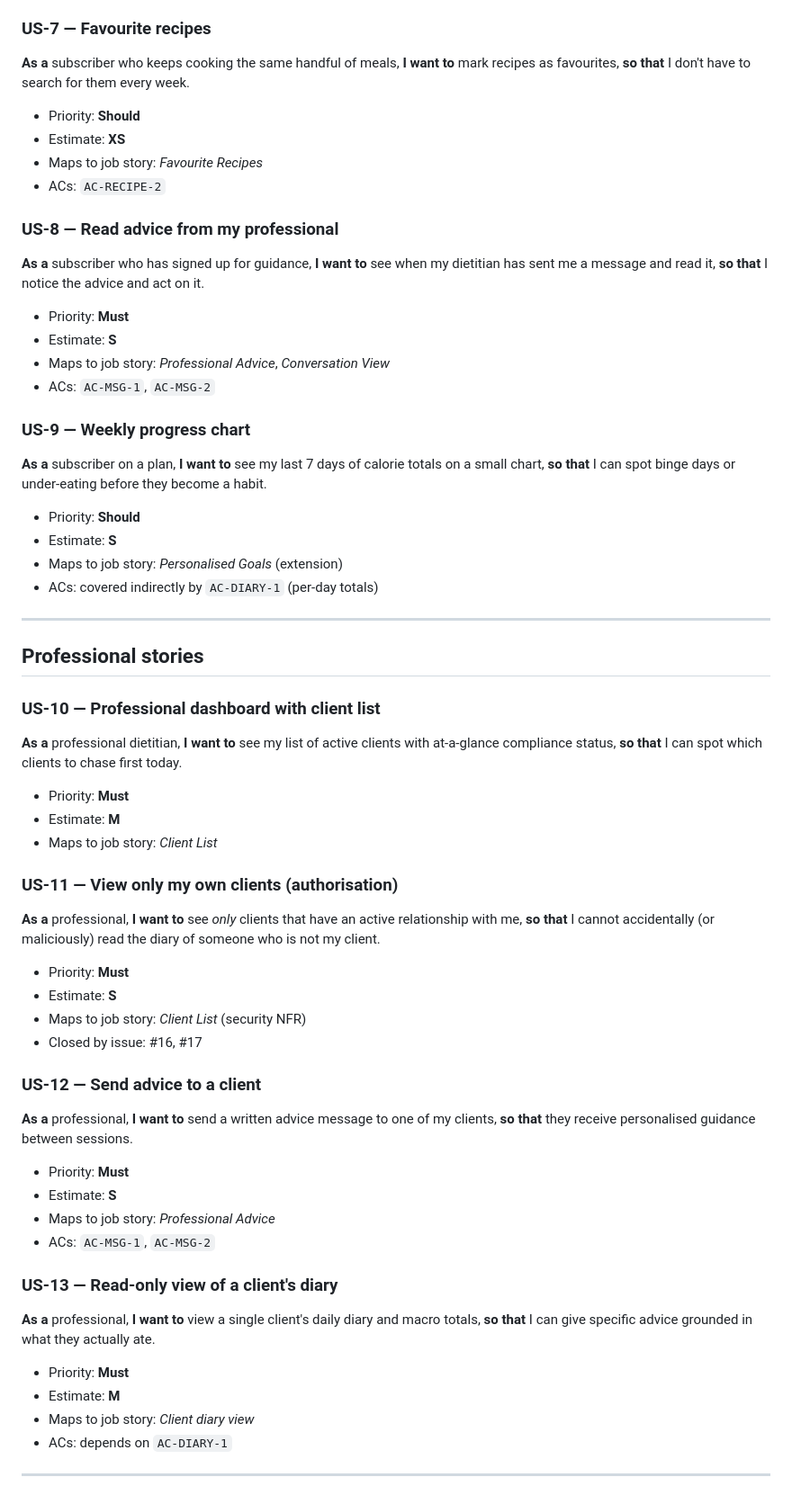
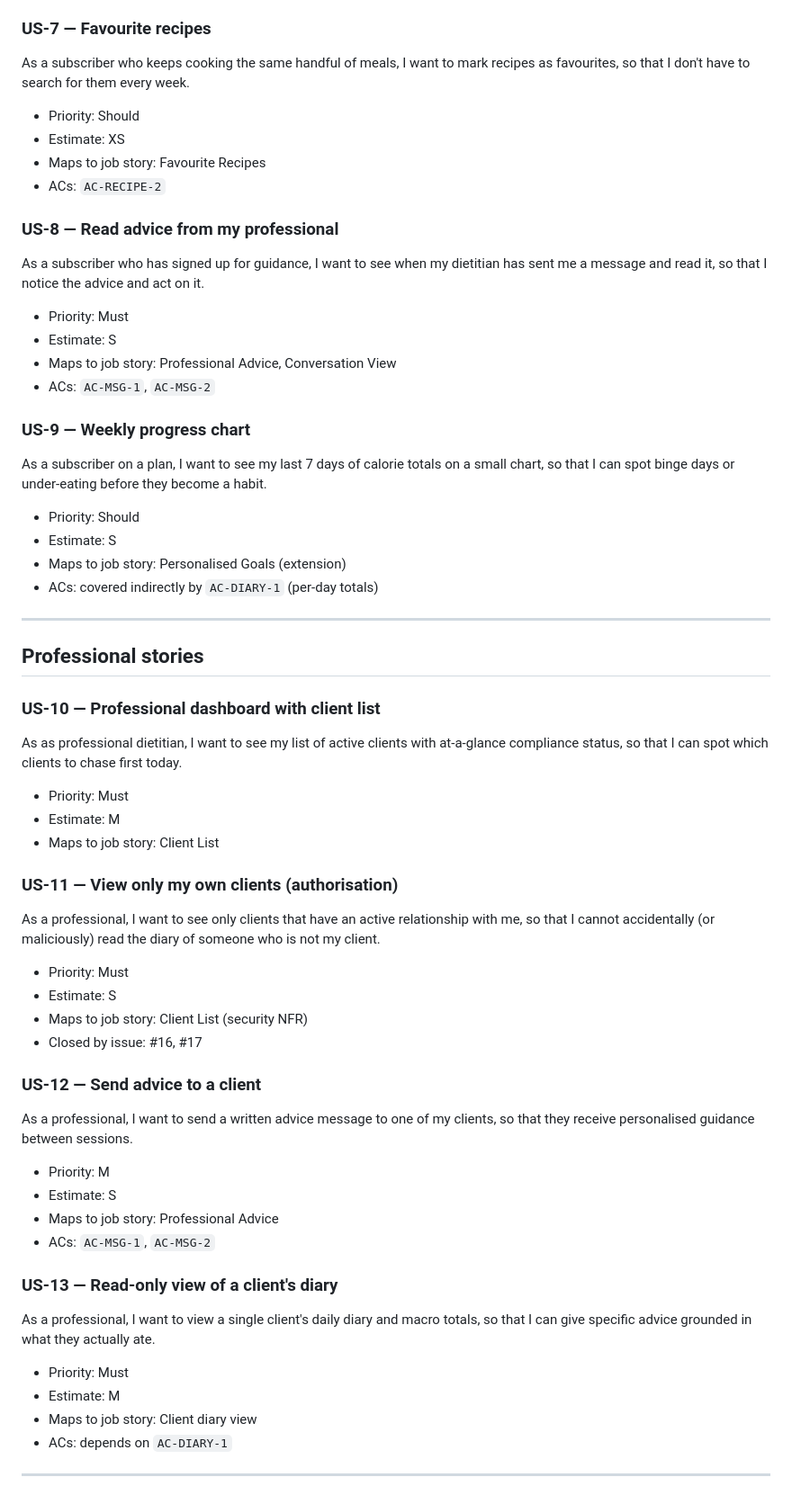
Before and after one commit to X-07-xqf/2850final-project, a Markdown page: USER_STORIES.md, the part around one of its changes. Shown at 90% size. Rendered like a GitHub page.

Commit message:
formatting changes to user stories

```diff
--- a/USER_STORIES.md
+++ b/USER_STORIES.md
@@ -73,30 +73,30 @@ This file is the prioritised user-story backlog for the project. It complements
 - ACs: `AC-RECIPE-1`, `AC-DIARY-2`
 
 ### US-7 — Favourite recipes
-**As a** subscriber who keeps cooking the same handful of meals,
-**I want to** mark recipes as favourites,
-**so that** I don't have to search for them every week.
-- Priority: **Should**
-- Estimate: **XS**
-- Maps to job story: *Favourite Recipes*
+As a subscriber who keeps cooking the same handful of meals,
+I want to mark recipes as favourites,
+so that I don't have to search for them every week.
+- Priority: Should
+- Estimate: XS
+- Maps to job story: Favourite Recipes
 - ACs: `AC-RECIPE-2`
 
 ### US-8 — Read advice from my professional
-**As a** subscriber who has signed up for guidance,
-**I want to** see when my dietitian has sent me a message and read it,
-**so that** I notice the advice and act on it.
-- Priority: **Must**
-- Estimate: **S**
-- Maps to job story: *Professional Advice*, *Conversation View*
+As a subscriber who has signed up for guidance,
+I want to see when my dietitian has sent me a message and read it,
+so that I notice the advice and act on it.
+- Priority: Must
+- Estimate: S
+- Maps to job story: Professional Advice, Conversation View
 - ACs: `AC-MSG-1`, `AC-MSG-2`
 
 ### US-9 — Weekly progress chart
-**As a** subscriber on a plan,
-**I want to** see my last 7 days of calorie totals on a small chart,
-**so that** I can spot binge days or under-eating before they become a habit.
-- Priority: **Should**
-- Estimate: **S**
-- Maps to job story: *Personalised Goals* (extension)
+As a subscriber on a plan,
+I want to see my last 7 days of calorie totals on a small chart,
+so that I can spot binge days or under-eating before they become a habit.
+- Priority: Should
+- Estimate: S
+- Maps to job story: Personalised Goals (extension)
 - ACs: covered indirectly by `AC-DIARY-1` (per-day totals)
 
 ---
@@ -104,38 +104,38 @@ This file is the prioritised user-story backlog for the project. It complements
 ## Professional stories
 
 ### US-10 — Professional dashboard with client list
-**As a** professional dietitian,
-**I want to** see my list of active clients with at-a-glance compliance status,
-**so that** I can spot which clients to chase first today.
-- Priority: **Must**
-- Estimate: **M**
-- Maps to job story: *Client List*
+As as professional dietitian,
+I want to see my list of active clients with at-a-glance compliance status,
+so that I can spot which clients to chase first today.
+- Priority: Must
+- Estimate: M
+- Maps to job story: Client List
 
 ### US-11 — View only my own clients (authorisation)
-**As a** professional,
-**I want to** see *only* clients that have an active relationship with me,
-**so that** I cannot accidentally (or maliciously) read the diary of someone who is not my client.
-- Priority: **Must**
-- Estimate: **S**
-- Maps to job story: *Client List* (security NFR)
+As a professional,
+I want to see only clients that have an active relationship with me,
+so that I cannot accidentally (or maliciously) read the diary of someone who is not my client.
+- Priority: Must
+- Estimate: S
+- Maps to job story: Client List (security NFR)
 - Closed by issue: #16, #17
 
 ### US-12 — Send advice to a client
-**As a** professional,
-**I want to** send a written advice message to one of my clients,
-**so that** they receive personalised guidance between sessions.
-- Priority: **Must**
-- Estimate: **S**
-- Maps to job story: *Professional Advice*
+As a professional,
+I want to send a written advice message to one of my clients,
+so that they receive personalised guidance between sessions.
+- Priority: M
+- Estimate: S
+- Maps to job story: Professional Advice
 - ACs: `AC-MSG-1`, `AC-MSG-2`
 
 ### US-13 — Read-only view of a client's diary
-**As a** professional,
-**I want to** view a single client's daily diary and macro totals,
-**so that** I can give specific advice grounded in what they actually ate.
-- Priority: **Must**
-- Estimate: **M**
-- Maps to job story: *Client diary view*
+As a professional,
+I want to view a single client's daily diary and macro totals,
+so that I can give specific advice grounded in what they actually ate.
+- Priority: Must
+- Estimate: M
+- Maps to job story: Client diary view
 - ACs: depends on `AC-DIARY-1`
 
 ---
```
Also changed, not shown: other parts of USER_STORIES.md (+49 -49 lines).
